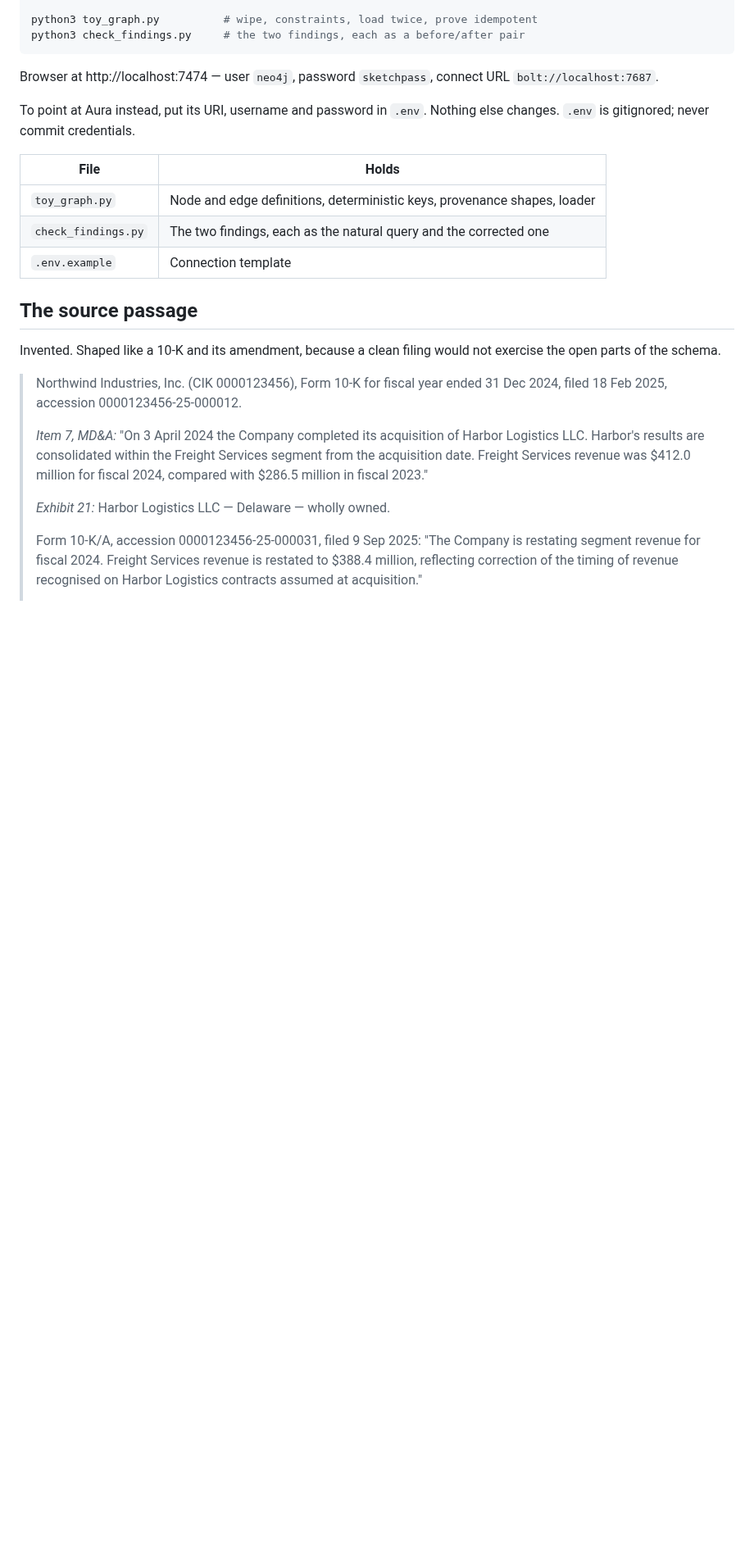
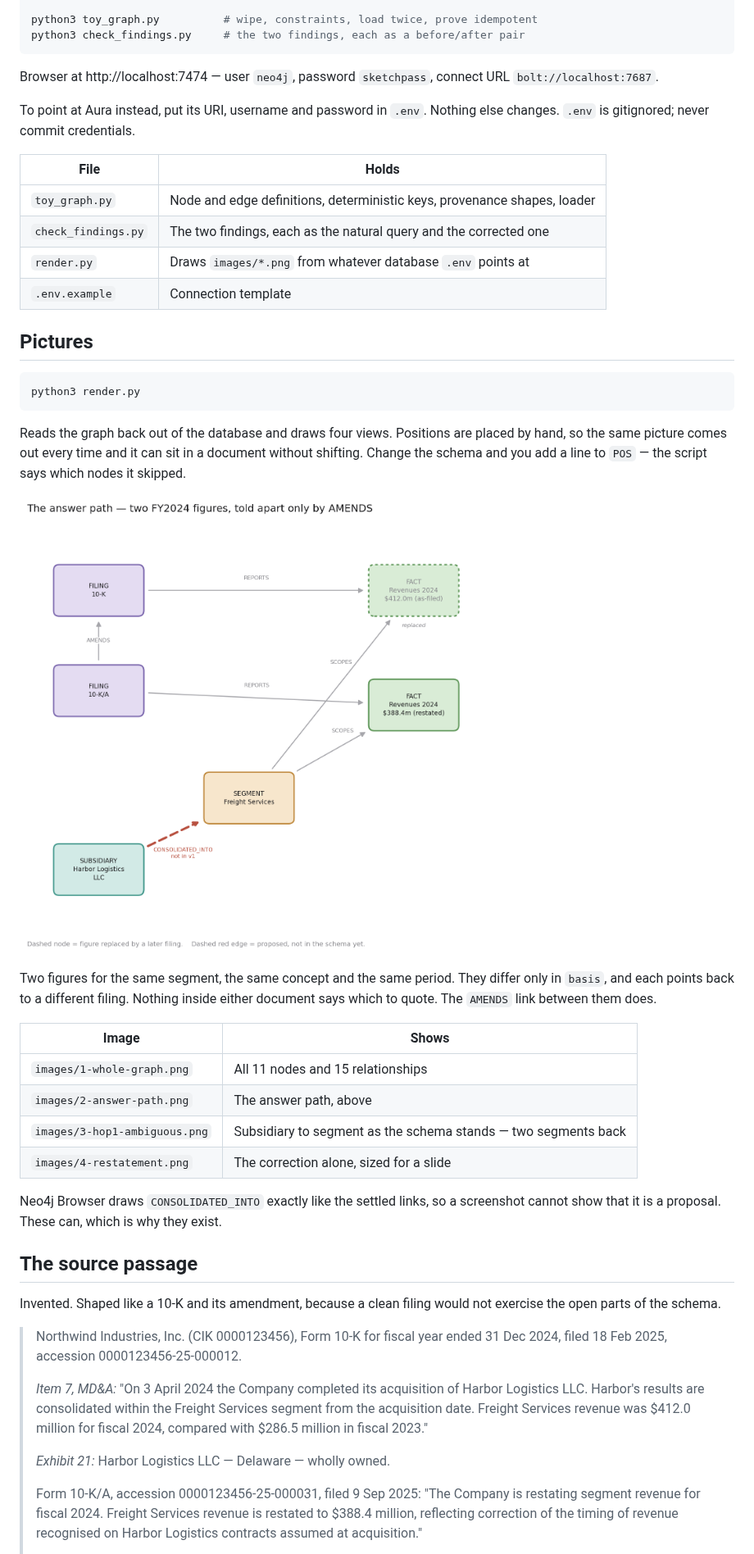
Before and after one commit to ZiyiClaudiaWang/KPMG-GraphRAG, a Markdown page: toy_graph/README.md, the part around the change. Shown at 82% size. Rendered like a GitHub page; pictures changed too: toy_graph/images/2-answer-path.png (added); blank space fills up the shorter version.

````diff
--- a/toy_graph/README.md
+++ b/toy_graph/README.md
@@ -30,7 +30,35 @@ Nothing else changes. `.env` is gitignored; never commit credentials.
 | --- | --- |
 | `toy_graph.py` | Node and edge definitions, deterministic keys, provenance shapes, loader |
 | `check_findings.py` | The two findings, each as the natural query and the corrected one |
+| `render.py` | Draws `images/*.png` from whatever database `.env` points at |
 | `.env.example` | Connection template |
+
+## Pictures
+
+```bash
+python3 render.py
+```
+
+Reads the graph back out of the database and draws four views. Positions are placed
+by hand, so the same picture comes out every time and it can sit in a document
+without shifting. Change the schema and you add a line to `POS` — the script says
+which nodes it skipped.
+
+![The answer path](./images/2-answer-path.png)
+
+Two figures for the same segment, the same concept and the same period. They differ
+only in `basis`, and each points back to a different filing. Nothing inside either
+document says which to quote. The `AMENDS` link between them does.
+
+| Image | Shows |
+| --- | --- |
+| `images/1-whole-graph.png` | All 11 nodes and 15 relationships |
+| `images/2-answer-path.png` | The answer path, above |
+| `images/3-hop1-ambiguous.png` | Subsidiary to segment as the schema stands — two segments back |
+| `images/4-restatement.png` | The correction alone, sized for a slide |
+
+Neo4j Browser draws `CONSOLIDATED_INTO` exactly like the settled links, so a
+screenshot cannot show that it is a proposal. These can, which is why they exist.
 
 ## The source passage
 
````
Also changed, not shown: docs/README.md (+2 -1 lines), docs/ontology-reconciliation.md (added, +200 -0 lines), docs/sprints/2026-10-13.md (+5 -3 lines), toy_graph/images/1-whole-graph.png (added), toy_graph/images/3-hop1-ambiguous.png (added), toy_graph/images/4-restatement.png (added), 2 other files.
